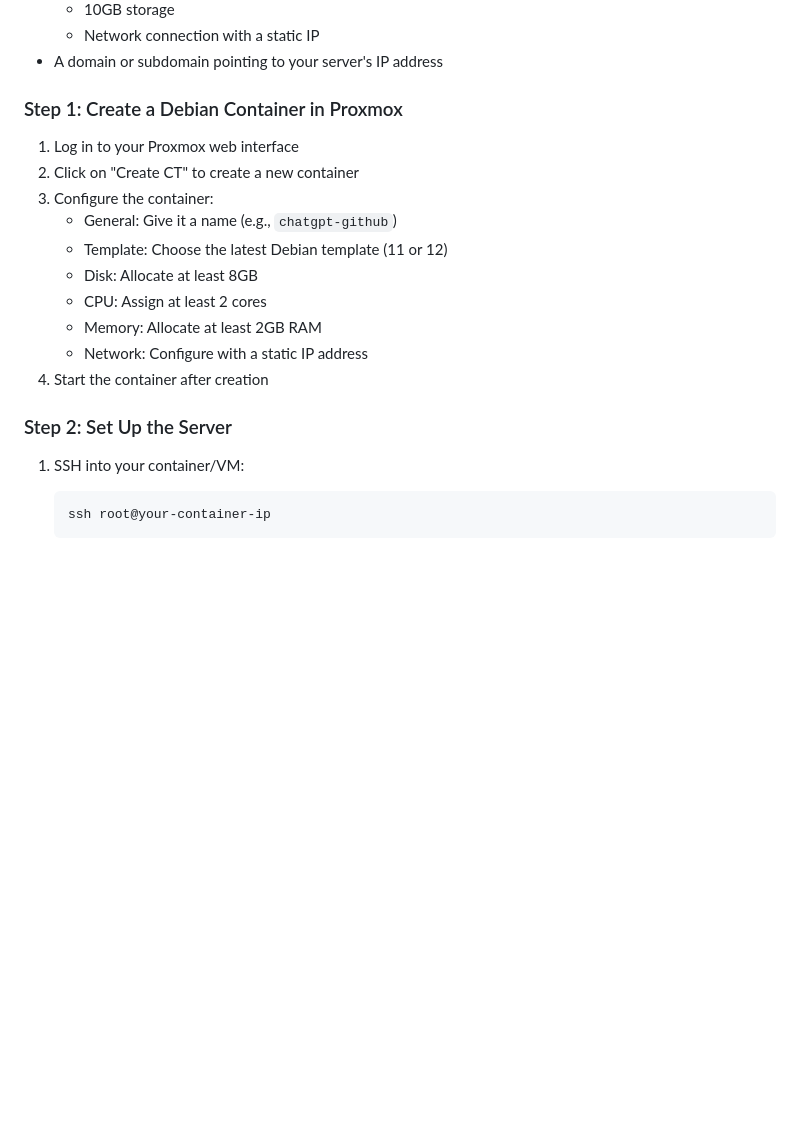
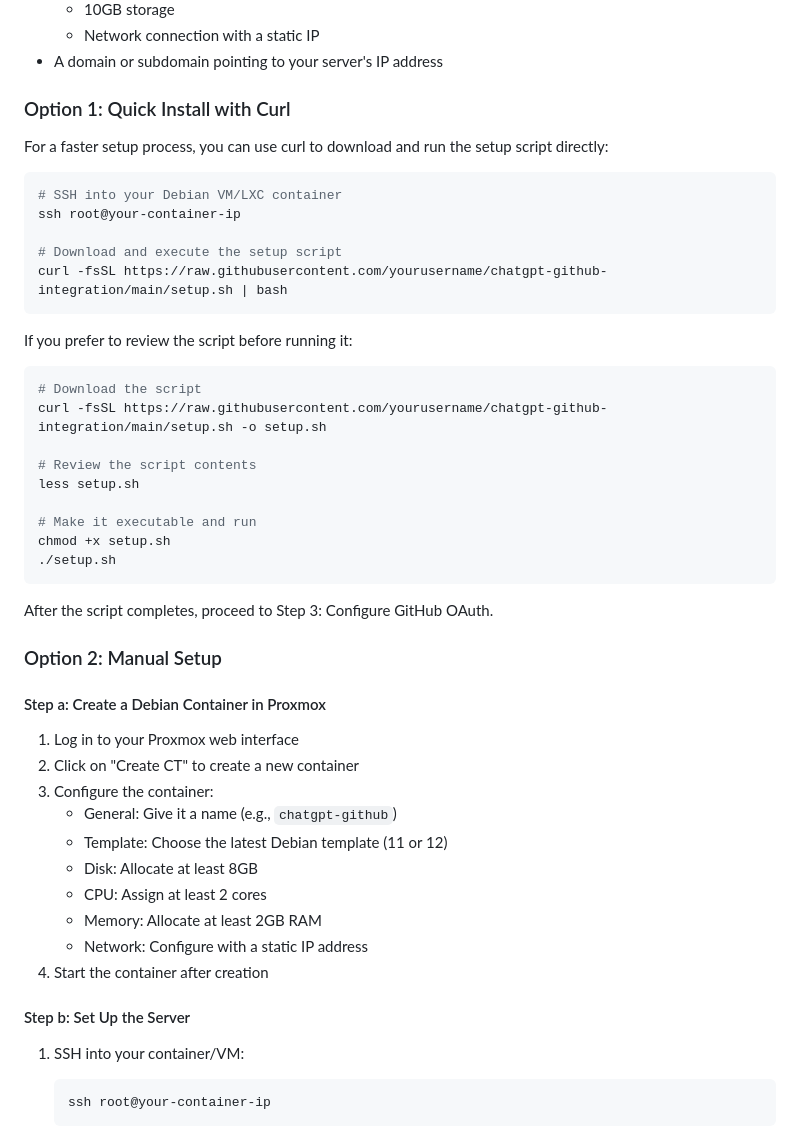
Before and after one commit to b0bfranklin/chatgpt-github-integration, a Markdown page: README.md, the part around the change. GitHub-like rendering; blank space fills up the shorter version.

Commit message:
Update README.md
added curl section

````diff
--- a/README.md
+++ b/README.md
@@ -13,7 +13,36 @@ This guide provides comprehensive instructions for setting up both the server an
   - Network connection with a static IP
 - A domain or subdomain pointing to your server's IP address
 
-### Step 1: Create a Debian Container in Proxmox
+### Option 1: Quick Install with Curl
+
+For a faster setup process, you can use curl to download and run the setup script directly:
+
+```bash
+# SSH into your Debian VM/LXC container
+ssh root@your-container-ip
+
+# Download and execute the setup script
+curl -fsSL https://raw.githubusercontent.com/yourusername/chatgpt-github-integration/main/setup.sh | bash
+```
+
+If you prefer to review the script before running it:
+```bash
+# Download the script
+curl -fsSL https://raw.githubusercontent.com/yourusername/chatgpt-github-integration/main/setup.sh -o setup.sh
+
+# Review the script contents
+less setup.sh
+
+# Make it executable and run
+chmod +x setup.sh
+./setup.sh
+```
+
+After the script completes, proceed to Step 3: Configure GitHub OAuth.
+
+### Option 2: Manual Setup
+
+#### Step a: Create a Debian Container in Proxmox
 
 1. Log in to your Proxmox web interface
 2. Click on "Create CT" to create a new container
@@ -26,7 +55,7 @@ This guide provides comprehensive instructions for setting up both the server an
    - Network: Configure with a static IP address
 4. Start the container after creation
 
-### Step 2: Set Up the Server
+#### Step b: Set Up the Server
 
 1. SSH into your container/VM:
    ```bash
````
